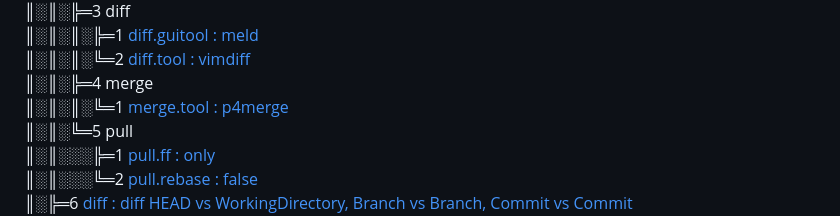
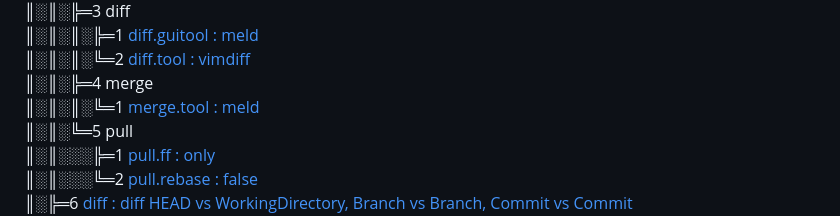
Before and after one commit to wooheaven/Git-Study, a Markdown page: README.md, the part around the change. Drawn GitHub-style.

```diff
--- a/README.md
+++ b/README.md
@@ -22,7 +22,7 @@
 ║░║░║░╠═1 [diff.guitool : meld](01_git/05_config/03_diff/01_diff.guitool_meld.md)
 ║░║░║░╚═2 [diff.tool : vimdiff](01_git/05_config/03_diff/02_diff.tool_vimdiff.md)
 ║░║░╠═4 merge
-║░║░║░╚═1 [merge.tool : p4merge](01_git/05_config/04_merge/01_merge.tool_p4merge.md)
+║░║░║░╚═1 [merge.tool : meld](01_git/05_config/04_merge/01_merge.tool_meld.md)
 ║░║░╚═5 pull
 ║░║░░░╠═1 [pull.ff : only](01_git/05_config/05_pull/01_pull.ff_only.md)
 ║░║░░░╚═2 [pull.rebase : false](01_git/05_config/05_pull/02_pull.rebase_false.md)
```
Also changed, not shown: 2 other files.
